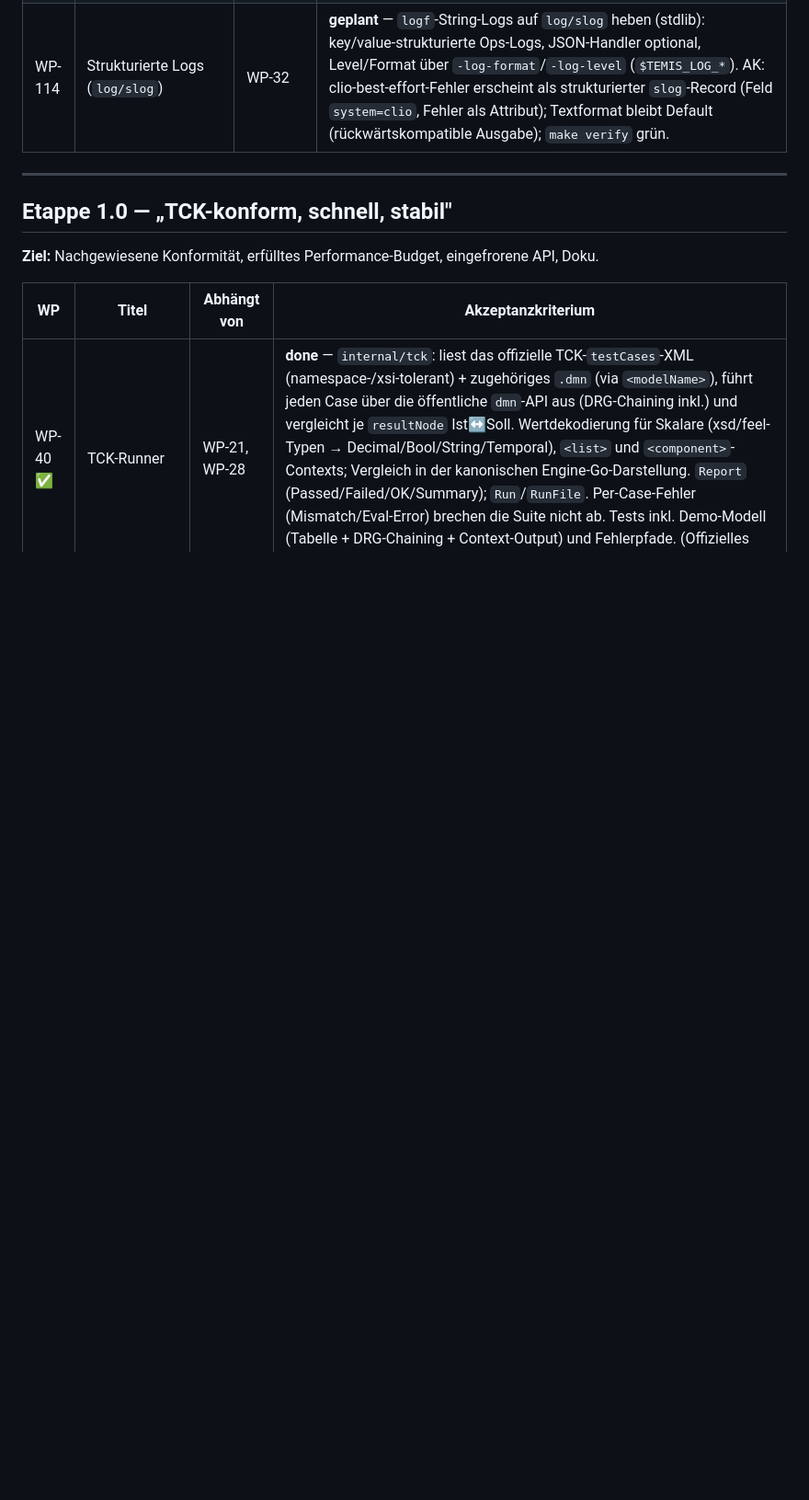
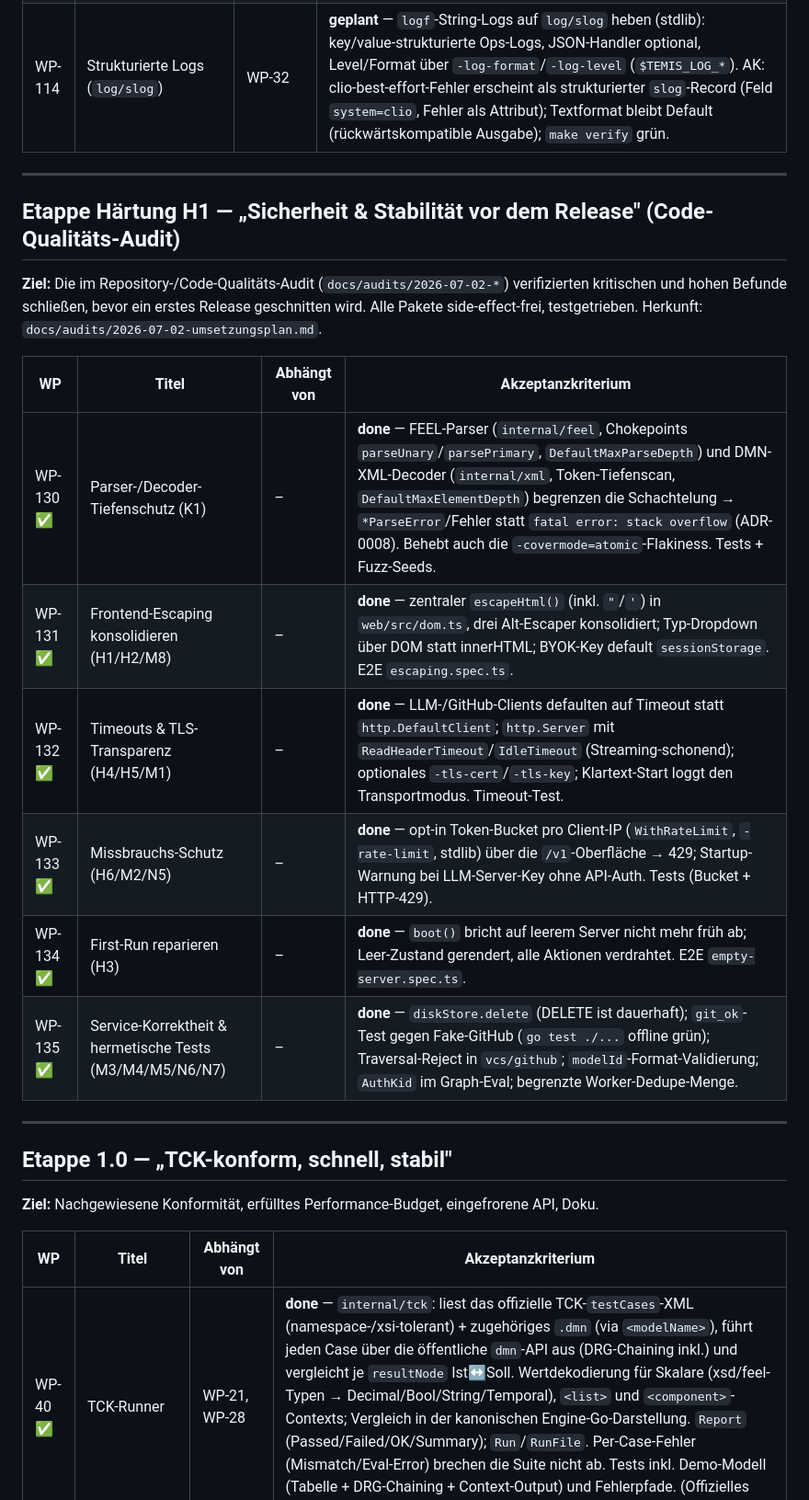
Before and after one commit to pblumer/temis, a Markdown page: docs/20-roadmap.md, the part around the change. Shown at 92% size. GitHub-like rendering; blank space fills up the shorter version.

```diff
--- a/docs/20-roadmap.md
+++ b/docs/20-roadmap.md
@@ -224,6 +224,23 @@ Betriebsbild.
 
 ---
 
+## Etappe Härtung H1 — „Sicherheit & Stabilität vor dem Release" (Code-Qualitäts-Audit)
+
+**Ziel:** Die im Repository-/Code-Qualitäts-Audit (`docs/audits/2026-07-02-*`) verifizierten
+kritischen und hohen Befunde schließen, bevor ein erstes Release geschnitten wird. Alle Pakete
+side-effect-frei, testgetrieben. Herkunft: `docs/audits/2026-07-02-umsetzungsplan.md`.
+
+| WP | Titel | Abhängt von | Akzeptanzkriterium |
+|---|---|---|---|
+| WP-130 ✅ | Parser-/Decoder-Tiefenschutz (K1) | – | **done** — FEEL-Parser (`internal/feel`, Chokepoints `parseUnary`/`parsePrimary`, `DefaultMaxParseDepth`) und DMN-XML-Decoder (`internal/xml`, Token-Tiefenscan, `DefaultMaxElementDepth`) begrenzen die Schachtelung → `*ParseError`/Fehler statt `fatal error: stack overflow` (ADR-0008). Behebt auch die `-covermode=atomic`-Flakiness. Tests + Fuzz-Seeds. |
+| WP-131 ✅ | Frontend-Escaping konsolidieren (H1/H2/M8) | – | **done** — zentraler `escapeHtml()` (inkl. `"`/`'`) in `web/src/dom.ts`, drei Alt-Escaper konsolidiert; Typ-Dropdown über DOM statt innerHTML; BYOK-Key default `sessionStorage`. E2E `escaping.spec.ts`. |
+| WP-132 ✅ | Timeouts & TLS-Transparenz (H4/H5/M1) | – | **done** — LLM-/GitHub-Clients defaulten auf Timeout statt `http.DefaultClient`; `http.Server` mit `ReadHeaderTimeout`/`IdleTimeout` (Streaming-schonend); optionales `-tls-cert`/`-tls-key`; Klartext-Start loggt den Transportmodus. Timeout-Test. |
+| WP-133 ✅ | Missbrauchs-Schutz (H6/M2/N5) | – | **done** — opt-in Token-Bucket pro Client-IP (`WithRateLimit`, `-rate-limit`, stdlib) über die `/v1`-Oberfläche → 429; Startup-Warnung bei LLM-Server-Key ohne API-Auth. Tests (Bucket + HTTP-429). |
+| WP-134 ✅ | First-Run reparieren (H3) | – | **done** — `boot()` bricht auf leerem Server nicht mehr früh ab; Leer-Zustand gerendert, alle Aktionen verdrahtet. E2E `empty-server.spec.ts`. |
+| WP-135 ✅ | Service-Korrektheit & hermetische Tests (M3/M4/M5/N6/N7) | – | **done** — `diskStore.delete` (DELETE ist dauerhaft); `git_ok`-Test gegen Fake-GitHub (`go test ./...` offline grün); Traversal-Reject in `vcs/github`; `modelId`-Format-Validierung; `AuthKid` im Graph-Eval; begrenzte Worker-Dedupe-Menge. |
+
+---
+
 ## Etappe 1.0 — „TCK-konform, schnell, stabil"
 
 **Ziel:** Nachgewiesene Konformität, erfülltes Performance-Budget, eingefrorene API, Doku.
```
Also changed, not shown: CHANGELOG.md (+28 -0 lines).
